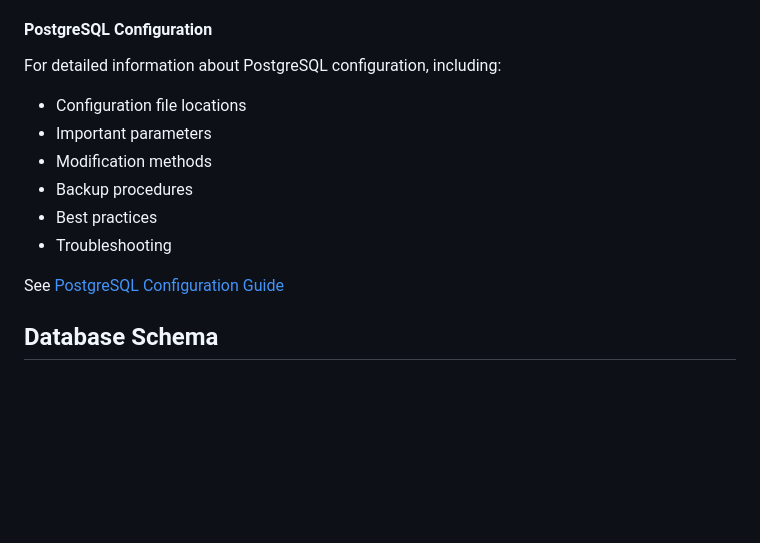
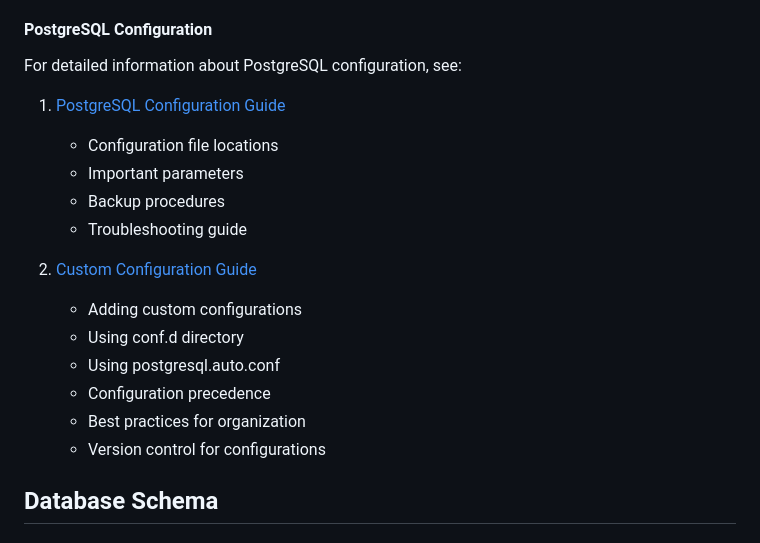
Before and after one commit to legrand01/PGai, a Markdown page: README.md, the part around the change. Rendered like a GitHub page; blank space fills up the shorter version.

Commit message:
Add detailed guide for custom PostgreSQL configuration on macOS

```diff
--- a/README.md
+++ b/README.md
@@ -103,15 +103,21 @@ Environment variables for database connection:
 - `PGPASSWORD`: Database password
 
 #### PostgreSQL Configuration
-For detailed information about PostgreSQL configuration, including:
-- Configuration file locations
-- Important parameters
-- Modification methods
-- Backup procedures
-- Best practices
-- Troubleshooting
+For detailed information about PostgreSQL configuration, see:
 
-See [PostgreSQL Configuration Guide](docs/postgres_config.md)
+1. [PostgreSQL Configuration Guide](docs/postgres_config.md)
+   - Configuration file locations
+   - Important parameters
+   - Backup procedures
+   - Troubleshooting guide
+
+2. [Custom Configuration Guide](docs/custom_postgres_config.md)
+   - Adding custom configurations
+   - Using conf.d directory
+   - Using postgresql.auto.conf
+   - Configuration precedence
+   - Best practices for organization
+   - Version control for configurations
 
 ## Database Schema
 
```
Also changed, not shown: docs/custom_postgres_config.md (added, +176 -0 lines).
